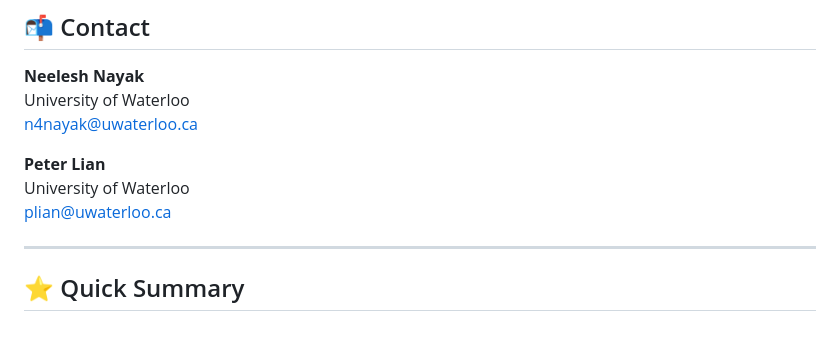
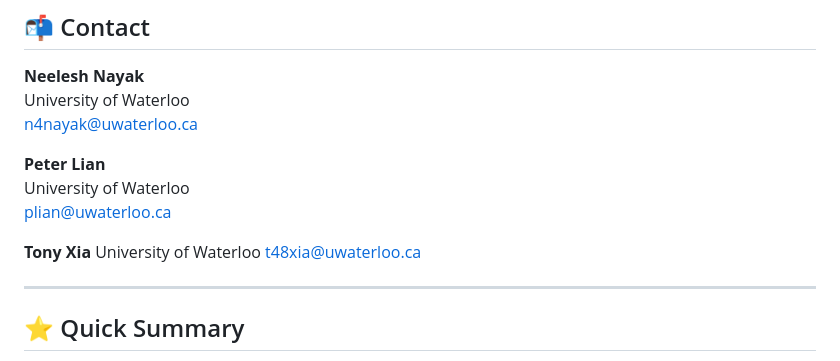
Before and after one commit to PLIAN78/MacroHRL, a Markdown page: README.md, the part around the change. Drawn GitHub-style; blank space fills up the shorter version.

```diff
--- a/README.md
+++ b/README.md
@@ -170,6 +170,10 @@ n4nayak@uwaterloo.ca
 University of Waterloo
 plian@uwaterloo.ca
 
+**Tony Xia**
+University of Waterloo
+t48xia@uwaterloo.ca
+
 ---
 
 ## ⭐ Quick Summary
```
